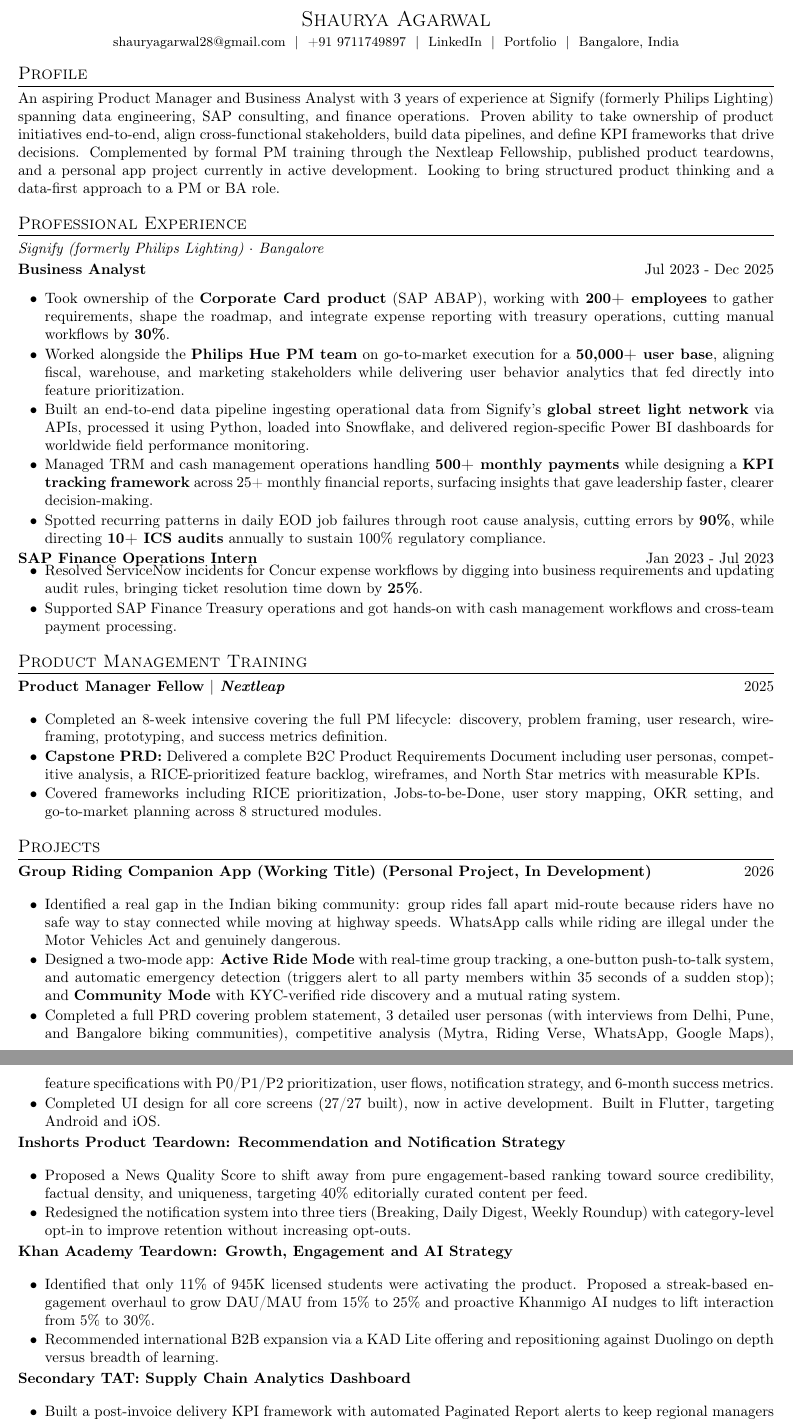
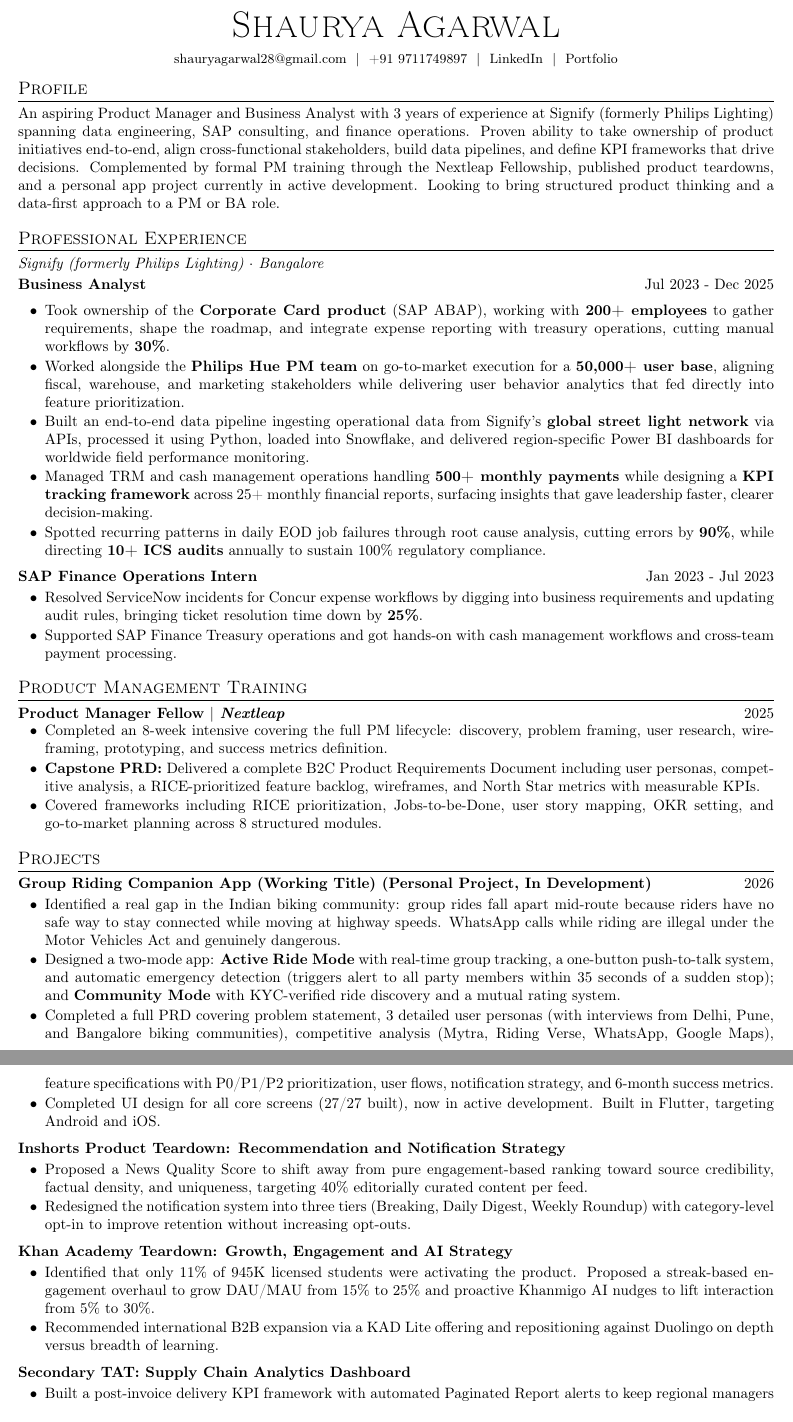
Before and after one commit to shauryagarwal28/shauryagarwal28.github.io, a LaTeX CV (Shaurya_Agarwal_Resume.tex): two parts of pages 1 and 2 of 2, joined at a grey line, cut so that both start at the same text. Compiled offline with pdfLaTeX.

Commit message:
Update Shaurya_Agarwal_Resume.tex

```diff
--- a/Shaurya_Agarwal_Resume.tex
+++ b/Shaurya_Agarwal_Resume.tex
@@ -34,11 +34,11 @@
 \begin{document}
 
 \begin{center}
-  {\Large \scshape Shaurya Agarwal} \\[2pt]
+  {\Huge \scshape Shaurya Agarwal} \\[6pt]
   \small
   shauryagarwal28@gmail.com \ $|$ \ +91 9711749897 \ $|$ \
   \href{https://www.linkedin.com/in/shauryaagarwal28/}{LinkedIn} \ $|$ \
-  \href{https://shauryagarwal28.github.io/}{Portfolio} \ $|$ \ Bangalore, India
+  \href{https://shauryagarwal28.github.io/}{Portfolio}
 \end{center}
 
 \section*{Profile}
@@ -51,8 +51,9 @@
 
 \section*{Professional Experience}
 \textit{Signify (formerly Philips Lighting) $\cdot$ Bangalore} \\[2pt]
-\heading{Business Analyst}{Jul 2023 - Dec 2025}{}{}
-\vspace{-14pt}
+\vspace{4pt}
+\subheading{Business Analyst}{Jul 2023 - Dec 2025}{}{}
+\vspace{-8pt}
 \begin{itemize}
   \item Took ownership of the \textbf{Corporate Card product} (SAP ABAP), working with \textbf{200+ employees} to gather
   requirements, shape the roadmap, and integrate expense reporting with treasury operations, cutting manual workflows by \textbf{30\%}.
@@ -66,9 +67,9 @@
   \item Spotted recurring patterns in daily EOD job failures through root cause analysis, cutting errors by \textbf{90\%}, while directing
   \textbf{10+ ICS audits} annually to sustain 100\% regulatory compliance.
 \end{itemize}
-
+\vspace{4pt}
 \subheading{SAP Finance Operations Intern}{Jan 2023 - Jul 2023}
-\vspace{-14pt}
+\vspace{-8pt}
 \begin{itemize}
   \item Resolved ServiceNow incidents for Concur expense workflows by digging into business requirements and updating audit rules,
   bringing ticket resolution time down by \textbf{25\%}.
@@ -78,6 +79,7 @@
 
 \section*{Product Management Training}
 \textbf{Product Manager Fellow $|$ \textit{Nextleap}} \hfill 2025 \\[-4pt]
+\vspace{-10pt}
 \begin{itemize}
   \item Completed an 8-week intensive covering the full PM lifecycle: discovery, problem framing, user research, wireframing,
   prototyping, and success metrics definition.
@@ -102,24 +105,27 @@
   \item Completed UI design for all core screens (27/27 built), now in active development. Built in Flutter, targeting Android and
   iOS.
 \end{itemize}
-
+\vspace{4pt}
 \textbf{Inshorts Product Teardown: Recommendation and Notification Strategy} \\[-4pt]
+\vspace{-8pt}
 \begin{itemize}
   \item Proposed a News Quality Score to shift away from pure engagement-based ranking toward source credibility, factual density,
   and uniqueness, targeting 40\% editorially curated content per feed.
   \item Redesigned the notification system into three tiers (Breaking, Daily Digest, Weekly Roundup) with category-level opt-in to
   improve retention without increasing opt-outs.
 \end{itemize}
-
+\vspace{4pt}
 \textbf{Khan Academy Teardown: Growth, Engagement and AI Strategy} \\[-4pt]
 \begin{itemize}
+\vspace{-8pt}
   \item Identified that only 11\% of 945K licensed students were activating the product. Proposed a streak-based engagement overhaul
   to grow DAU/MAU from 15\% to 25\% and proactive Khanmigo AI nudges to lift interaction from 5\% to 30\%.
   \item Recommended international B2B expansion via a KAD Lite offering and repositioning against Duolingo on depth versus
   breadth of learning.
 \end{itemize}
-
+\vspace{4pt}
 \textbf{Secondary TAT: Supply Chain Analytics Dashboard} \\[-4pt]
+\vspace{-8pt}
 \begin{itemize}
   \item Built a post-invoice delivery KPI framework with automated Paginated Report alerts to keep regional managers ahead of
   shipment delays. Stack: Python, SQL, Snowflake, Amazon S3, Power BI.
```
Also changed, not shown: Shaurya_Agarwal_Resume.tex (1 more changed lines).
